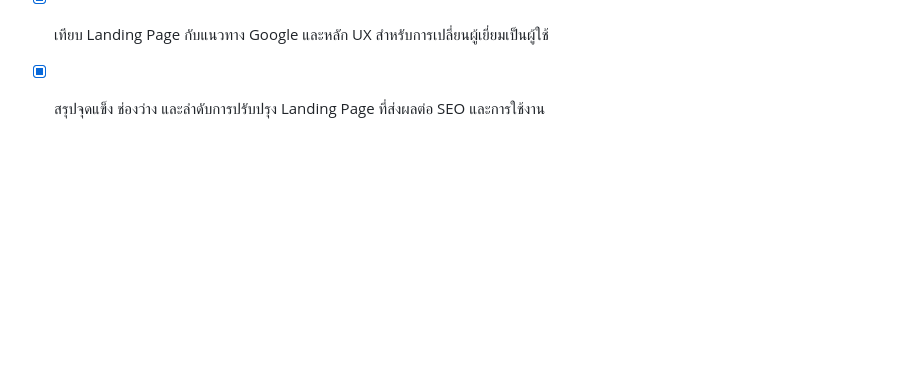
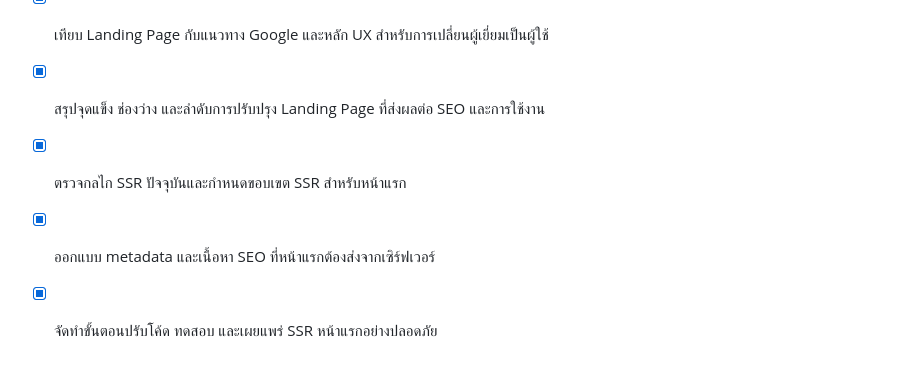
Before and after one commit to suntiari-debug/toolsthai, a Markdown page: todo.md, the part around the change. Rendered like a GitHub page; blank space fills up the shorter version.

Commit message:
Checkpoint: บันทึกแผนเพิ่ม SSR ให้หน้าแรก Tools Thai โดยขยาย SSR route เดิม, เพิ่ม home SEO head, รักษา hydration ของ header, แก้ sitemap/robots ให้ตรง canonical และกำหนดเกณฑ์ตรวจ raw HTML/SSR หลังพัฒนา

```diff
--- a/todo.md
+++ b/todo.md
@@ -100,3 +100,6 @@
 - [x] ตรวจ Landing Page ที่เผยแพร่จริงด้านโครงสร้างเนื้อหา การนำทาง และเส้นทาง CTA
 - [x] เทียบ Landing Page กับแนวทาง Google และหลัก UX สำหรับการเปลี่ยนผู้เยี่ยมเป็นผู้ใช้
 - [x] สรุปจุดแข็ง ช่องว่าง และลำดับการปรับปรุง Landing Page ที่ส่งผลต่อ SEO และการใช้งาน
+- [x] ตรวจกลไก SSR ปัจจุบันและกำหนดขอบเขต SSR สำหรับหน้าแรก
+- [x] ออกแบบ metadata และเนื้อหา SEO ที่หน้าแรกต้องส่งจากเซิร์ฟเวอร์
+- [x] จัดทำขั้นตอนปรับโค้ด ทดสอบ และเผยแพร่ SSR หน้าแรกอย่างปลอดภัย
```
